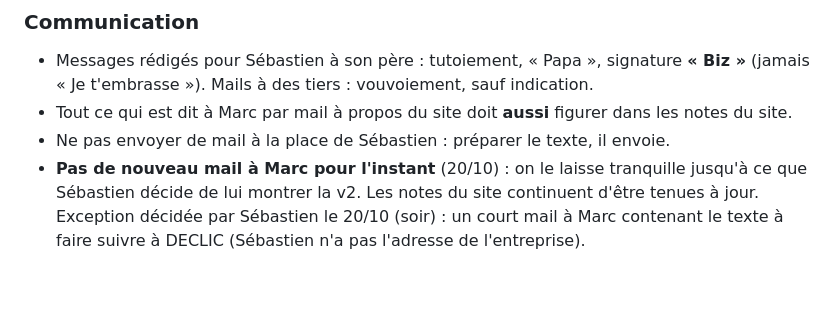
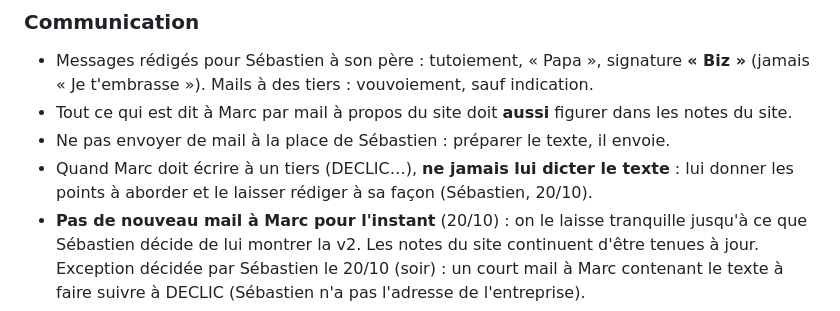
Before and after one commit to sebastiennadler/domaine-du-geisberg, a Markdown page: CLAUDE.md, the part around the change. Rendered like a GitHub page; blank space fills up the shorter version.

```diff
--- a/CLAUDE.md
+++ b/CLAUDE.md
@@ -104,6 +104,8 @@ sont des interprétations en attente de validation.
   « Je t'embrasse »). Mails à des tiers : vouvoiement, sauf indication.
 - Tout ce qui est dit à Marc par mail à propos du site doit **aussi** figurer dans les notes du site.
 - Ne pas envoyer de mail à la place de Sébastien : préparer le texte, il envoie.
+- Quand Marc doit écrire à un tiers (DECLIC…), **ne jamais lui dicter le texte** : lui donner les points à
+  aborder et le laisser rédiger à sa façon (Sébastien, 20/10).
 - **Pas de nouveau mail à Marc pour l'instant** (20/10) : on le laisse tranquille jusqu'à ce que Sébastien
   décide de lui montrer la v2. Les notes du site continuent d'être tenues à jour. Exception décidée par
   Sébastien le 20/10 (soir) : un court mail à Marc contenant le texte à faire suivre à DECLIC (Sébastien n'a
```
Also changed, not shown: TODO.md (+2 -2 lines).
